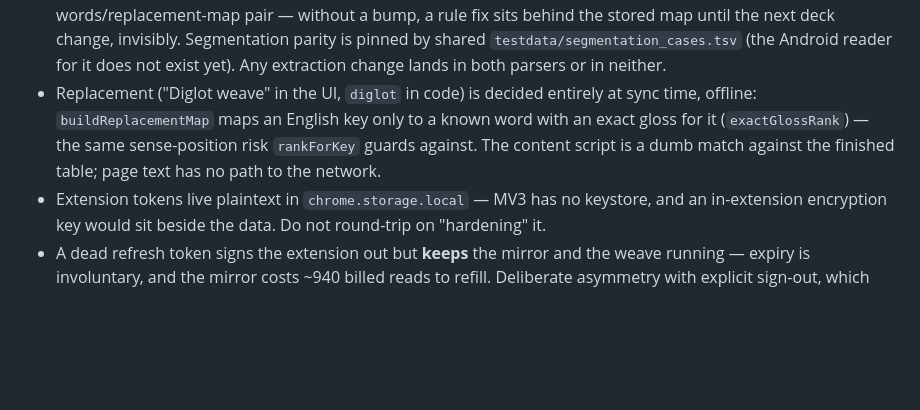
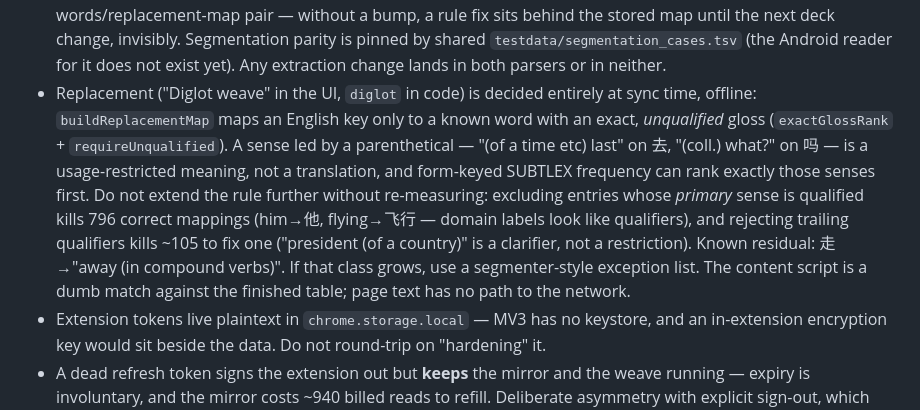
Before and after one commit to dragland/mandopop, a Markdown page: AGENTS.md, the part around the change. Rendered like a GitHub page; blank space fills up the shorter version.

Commit message:
Record the qualified-gloss audit verdict so nobody re-generalizes blind
Worst-case map over all of CC-CEDICT (57,362 keys, every word known):
the leading-parenthetical refusal is the whole generalized fix, both
candidate extensions fail measurement with mass collateral, and the
entire residual is one mapping.

```diff
--- a/AGENTS.md
+++ b/AGENTS.md
@@ -61,7 +61,7 @@
 - Token storage is Tink + DataStore. `EncryptedSharedPreferences` is deprecated — do not "simplify" back to it.
 - The extension is a second Traverse client and mirrors the phone's politeness exactly: heartbeat-gated pulls, 150-document sequential `batchGet` 3 s apart, the wipe/missing-document/broken-template guards, and the banked heartbeat. Do not let the two clients' gating drift, and do not add unconditional pulls here either.
 - The extension carries a second card parser (`lib/traverse/card_parser.js`), hanzi-only: pinyin and glosses come from `cedict.json` at display time, so the pinyin-alignment and English halves are deliberately absent. Its `PARSER_VERSION` versions the extension's own cache, independent of android `CardParser.VERSION` — bump it on any JS extraction change. `MAP_VERSION` (`lib/diglot.js`) does the same for the derived known-words/replacement-map pair — without a bump, a rule fix sits behind the stored map until the next deck change, invisibly. Segmentation parity is pinned by shared `testdata/segmentation_cases.tsv` (the Android reader for it does not exist yet). Any extraction change lands in both parsers or in neither.
-- Replacement ("Diglot weave" in the UI, `diglot` in code) is decided entirely at sync time, offline: `buildReplacementMap` maps an English key only to a known word with an exact gloss for it (`exactGlossRank`) — the same sense-position risk `rankForKey` guards against. The content script is a dumb match against the finished table; page text has no path to the network.
+- Replacement ("Diglot weave" in the UI, `diglot` in code) is decided entirely at sync time, offline: `buildReplacementMap` maps an English key only to a known word with an exact, *unqualified* gloss (`exactGlossRank` + `requireUnqualified`). A sense led by a parenthetical — "(of a time etc) last" on 去, "(coll.) what?" on 吗 — is a usage-restricted meaning, not a translation, and form-keyed SUBTLEX frequency can rank exactly those senses first. Do not extend the rule further without re-measuring: excluding entries whose *primary* sense is qualified kills 796 correct mappings (him→他, flying→飞行 — domain labels look like qualifiers), and rejecting trailing qualifiers kills ~105 to fix one ("president (of a country)" is a clarifier, not a restriction). Known residual: 走→"away (in compound verbs)". If that class grows, use a segmenter-style exception list. The content script is a dumb match against the finished table; page text has no path to the network.
 - Extension tokens live plaintext in `chrome.storage.local` — MV3 has no keystore, and an in-extension encryption key would sit beside the data. Do not round-trip on "hardening" it.
 - A dead refresh token signs the extension out but **keeps** the mirror and the weave running — expiry is involuntary, and the mirror costs ~940 billed reads to refill. Deliberate asymmetry with explicit sign-out, which wipes everything. The weave toggle sits outside the account panel for exactly this state.
 - Every sync storage write is fenced on the account that started it (`guardedSet`); the empty-pull wipe guard compares against the *previous rows*, not success bookkeeping. Both close mid-drain windows — do not "simplify" them away.
```
